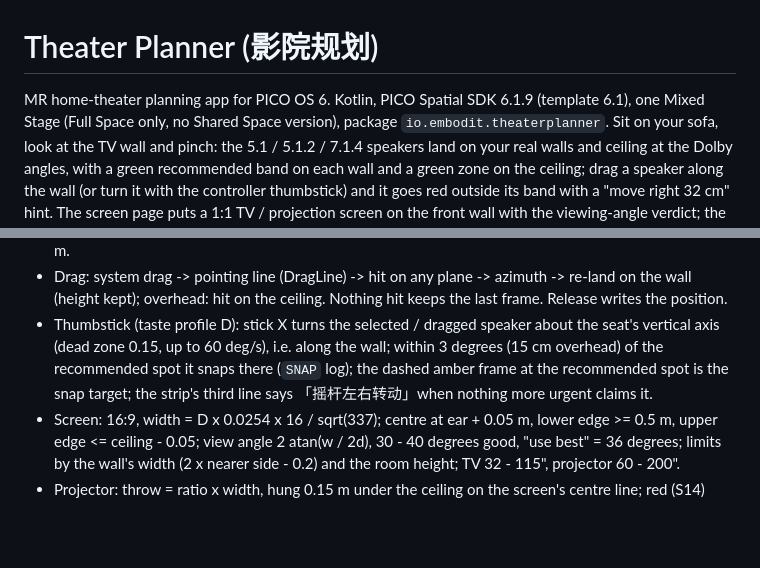
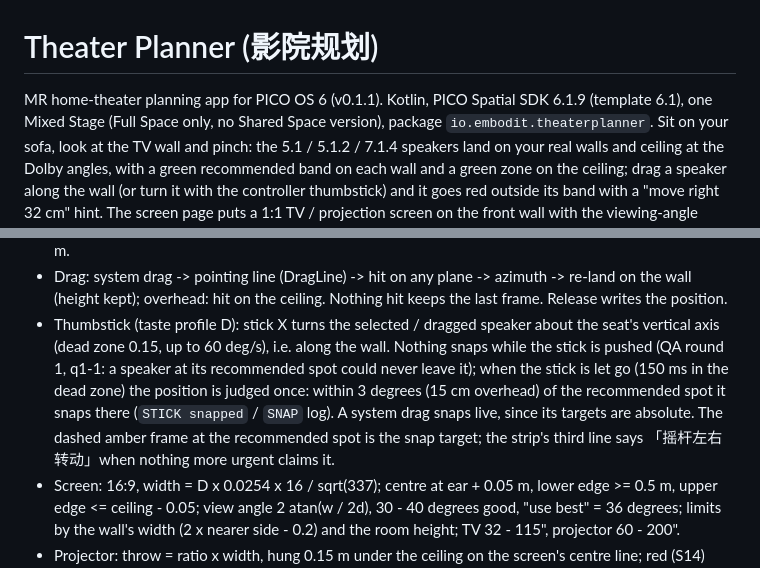
Before and after one commit to kejing-dev/TheaterPlanner, a Markdown page: AGENTS.md, 2 parts joined by grey strips. Drawn GitHub-style; blank space fills up the shorter version.

```diff
--- a/AGENTS.md
+++ b/AGENTS.md
@@ -1,6 +1,6 @@
 # Theater Planner (影院规划)
 
-MR home-theater planning app for PICO OS 6. Kotlin, PICO Spatial SDK 6.1.9 (template 6.1), one Mixed Stage
+MR home-theater planning app for PICO OS 6 (v0.1.1). Kotlin, PICO Spatial SDK 6.1.9 (template 6.1), one Mixed Stage
 (Full Space only, no Shared Space version), package `io.embodit.theaterplanner`. Sit on your sofa, look at the
 TV wall and pinch: the 5.1 / 5.1.2 / 7.1.4 speakers land on your real walls and ceiling at the Dolby angles,
 with a green recommended band on each wall and a green zone on the ceiling; drag a speaker along the wall
@@ -61,9 +61,12 @@ state it writes is `panelShown` and the `readout` pill (at most 10 Hz).
 - Drag: system drag -> pointing line (DragLine) -> hit on any plane -> azimuth -> re-land on the wall (height
   kept); overhead: hit on the ceiling. Nothing hit keeps the last frame. Release writes the position.
 - Thumbstick (taste profile D): stick X turns the selected / dragged speaker about the seat's vertical axis
-  (dead zone 0.15, up to 60 deg/s), i.e. along the wall; within 3 degrees (15 cm overhead) of the recommended
-  spot it snaps there (`SNAP` log); the dashed amber frame at the recommended spot is the snap target; the strip's
-  third line says 「摇杆左右转动」when nothing more urgent claims it.
+  (dead zone 0.15, up to 60 deg/s), i.e. along the wall. Nothing snaps while the stick is pushed (QA round 1,
+  q1-1: a speaker at its recommended spot could never leave it); when the stick is let go (150 ms in the dead
+  zone) the position is judged once: within 3 degrees (15 cm overhead) of the recommended spot it snaps there
+  (`STICK snapped` / `SNAP` log). A system drag snaps live, since its targets are absolute. The dashed amber frame
+  at the recommended spot is the snap target; the strip's third line says 「摇杆左右转动」when nothing more urgent
+  claims it.
 - Screen: 16:9, width = D x 0.0254 x 16 / sqrt(337); centre at ear + 0.05 m, lower edge >= 0.5 m, upper edge <=
   ceiling - 0.05; view angle 2 atan(w / 2d), 30 - 40 degrees good, "use best" = 36 degrees; limits by the wall's
   width (2 x nearer side - 0.2) and the room height; TV 32 - 115", projector 60 - 200".
```
Also changed, not shown: README.md (+31 -12 lines), docs/S07-stick-away.jpg (added), docs/S07-stick-return.jpg (added), 3 other files.
